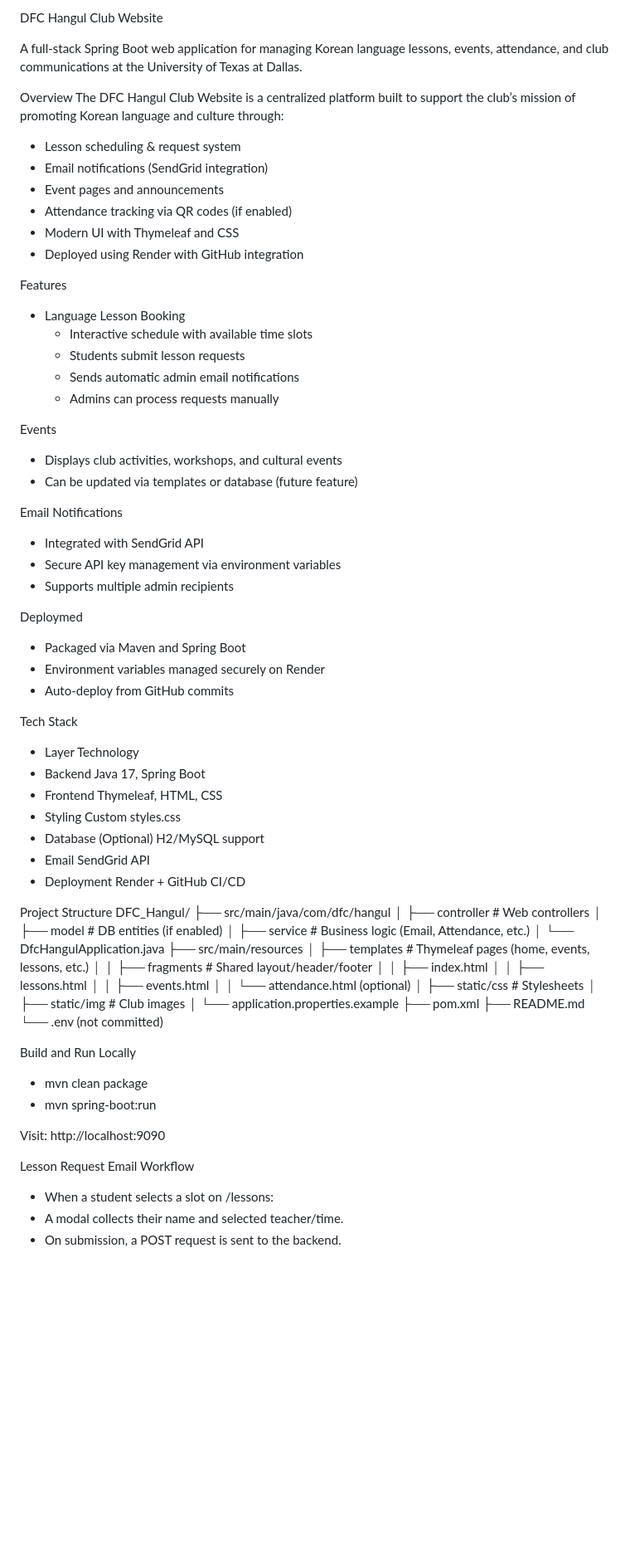
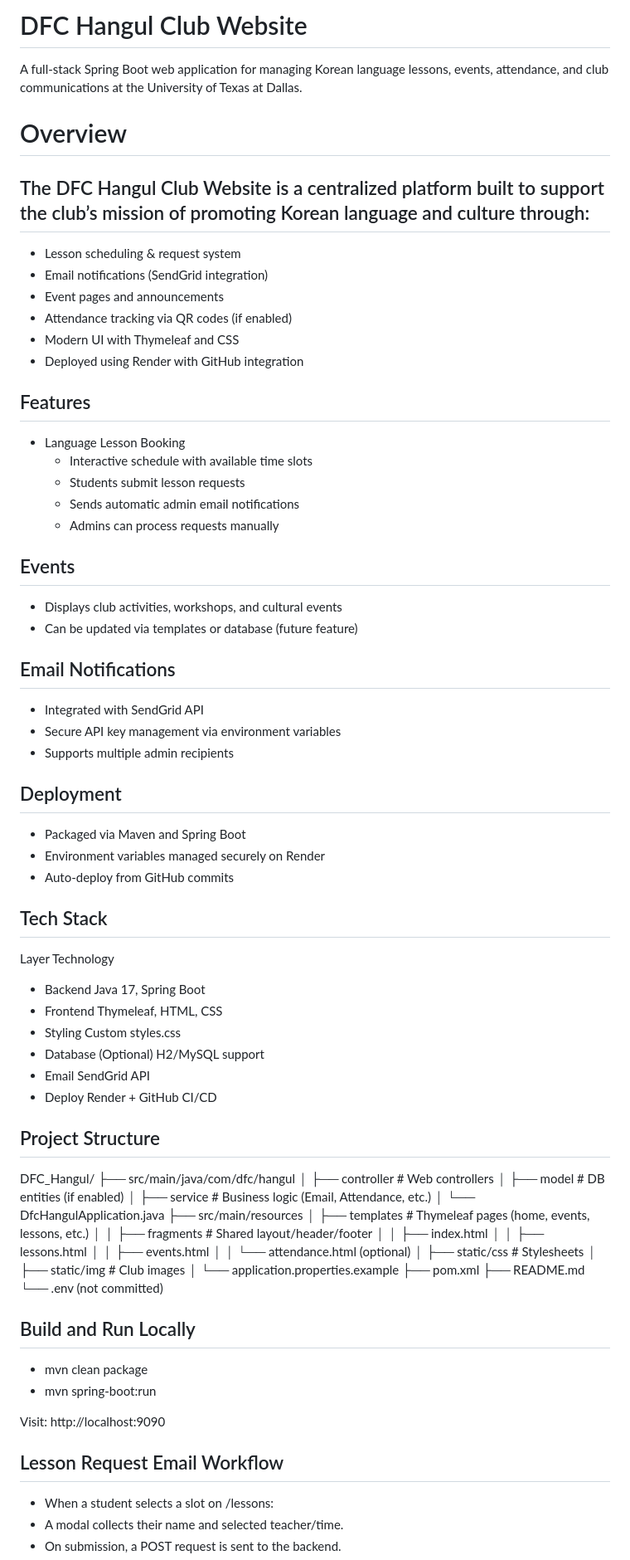
Before and after one commit to AJKimbrough/dfc_hangul_club, a Markdown page: README.md, the part around one of its changes. Shown at 83% size. Drawn GitHub-style; blank space fills up the shorter version.

```diff
--- a/README.md
+++ b/README.md
@@ -1,9 +1,9 @@
-DFC Hangul Club Website
+# DFC Hangul Club Website
 
 A full-stack Spring Boot web application for managing Korean language lessons, events, attendance, and club communications at the University of Texas at Dallas.
 
-Overview
-The DFC Hangul Club Website is a centralized platform built to support the club’s mission of promoting Korean language and culture through:
+# Overview
+## The DFC Hangul Club Website is a centralized platform built to support the club’s mission of promoting Korean language and culture through:
  - Lesson scheduling & request system
  - Email notifications (SendGrid integration)
  - Event pages and announcements
@@ -11,37 +11,37 @@ The DFC Hangul Club Website is a centralized platform built to support the club
  - Modern UI with Thymeleaf and CSS
  - Deployed using Render with GitHub integration
 
-Features
+## Features
  - Language Lesson Booking
     - Interactive schedule with available time slots
     - Students submit lesson requests
     - Sends automatic admin email notifications
     - Admins can process requests manually
 
-Events
+## Events
  - Displays club activities, workshops, and cultural events
 - Can be updated via templates or database (future feature)
 
-Email Notifications
+## Email Notifications
  - Integrated with SendGrid API
  - Secure API key management via environment variables
  - Supports multiple admin recipients
 
-Deploymed
+## Deployment
  - Packaged via Maven and Spring Boot
  - Environment variables managed securely on Render
  - Auto-deploy from GitHub commits
 
-Tech Stack
- - Layer	Technology
+## Tech Stack
+   Layer	Technology
  - Backend	Java 17, Spring Boot
  - Frontend	Thymeleaf, HTML, CSS
  - Styling	Custom styles.css
  - Database	(Optional) H2/MySQL support
  - Email	SendGrid API
- - Deployment	Render + GitHub CI/CD
+ - Deploy	Render + GitHub CI/CD
 
-Project Structure
+## Project Structure
 DFC_Hangul/
 ├── src/main/java/com/dfc/hangul
 │   ├── controller       # Web controllers
@@ -62,13 +62,13 @@ DFC_Hangul/
 ├── README.md
 └── .env (not committed)
 
-Build and Run Locally
+## Build and Run Locally
  - mvn clean package
  - mvn spring-boot:run
 
 Visit: http://localhost:9090
 
-Lesson Request Email Workflow
+## Lesson Request Email Workflow
  - When a student selects a slot on /lessons:
  - A modal collects their name and selected teacher/time.
  - On submission, a POST request is sent to the backend.
```
Also changed, not shown: other parts of README.md (+4 -4 lines).
